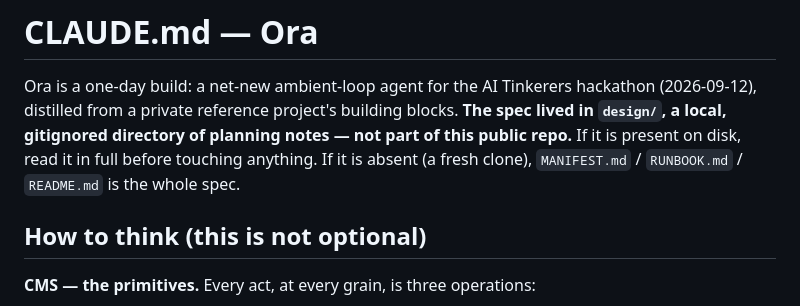
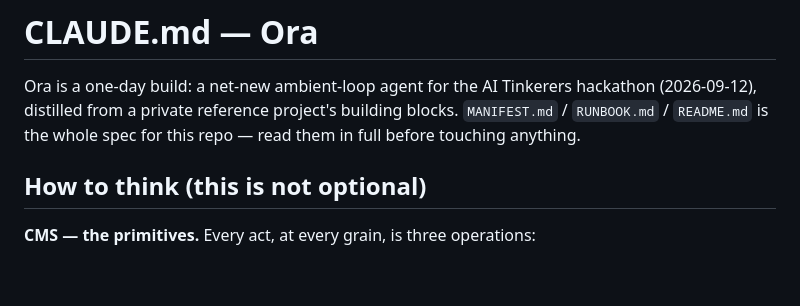
Before and after one commit to mikeng-io/ora, a Markdown page: CLAUDE.md, the part around the change. Rendered like a GitHub page; blank space fills up the shorter version.

Commit message:
docs(claude): drop the design/ mention entirely from CLAUDE.md
Even a disclaimer explaining design/ was gitignored still named it.
CLAUDE.md now points only at what actually ships: MANIFEST.md,
RUNBOOK.md, README.md.

Claude-Session: https://claude.ai/code/session_015ibnSenc9v6rGenmEUZ1bf

```diff
--- a/CLAUDE.md
+++ b/CLAUDE.md
@@ -2,11 +2,8 @@
 
 Ora is a one-day build: a net-new ambient-loop agent for the AI Tinkerers
 hackathon (2026-09-12), distilled from a private reference project's
-building blocks. **The spec lived in `design/`, a local, gitignored
-directory of planning notes — not part of this public repo.** If it is
-present on disk, read it in full before touching anything. If it is
-absent (a fresh clone), `MANIFEST.md` / `RUNBOOK.md` / `README.md` is the
-whole spec.
+building blocks. `MANIFEST.md` / `RUNBOOK.md` / `README.md` is the whole
+spec for this repo — read them in full before touching anything.
 
 ## How to think (this is not optional)
 
```
